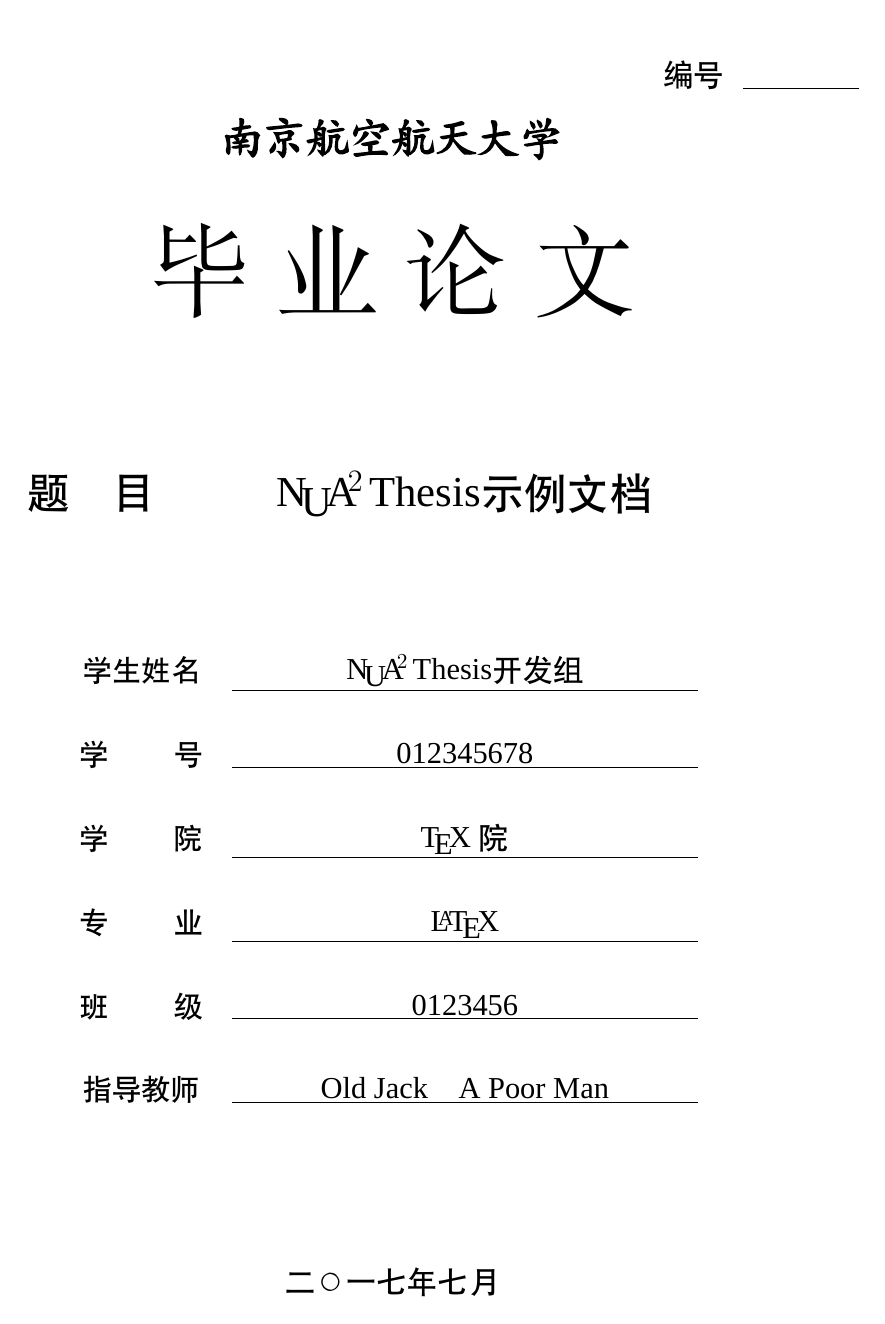
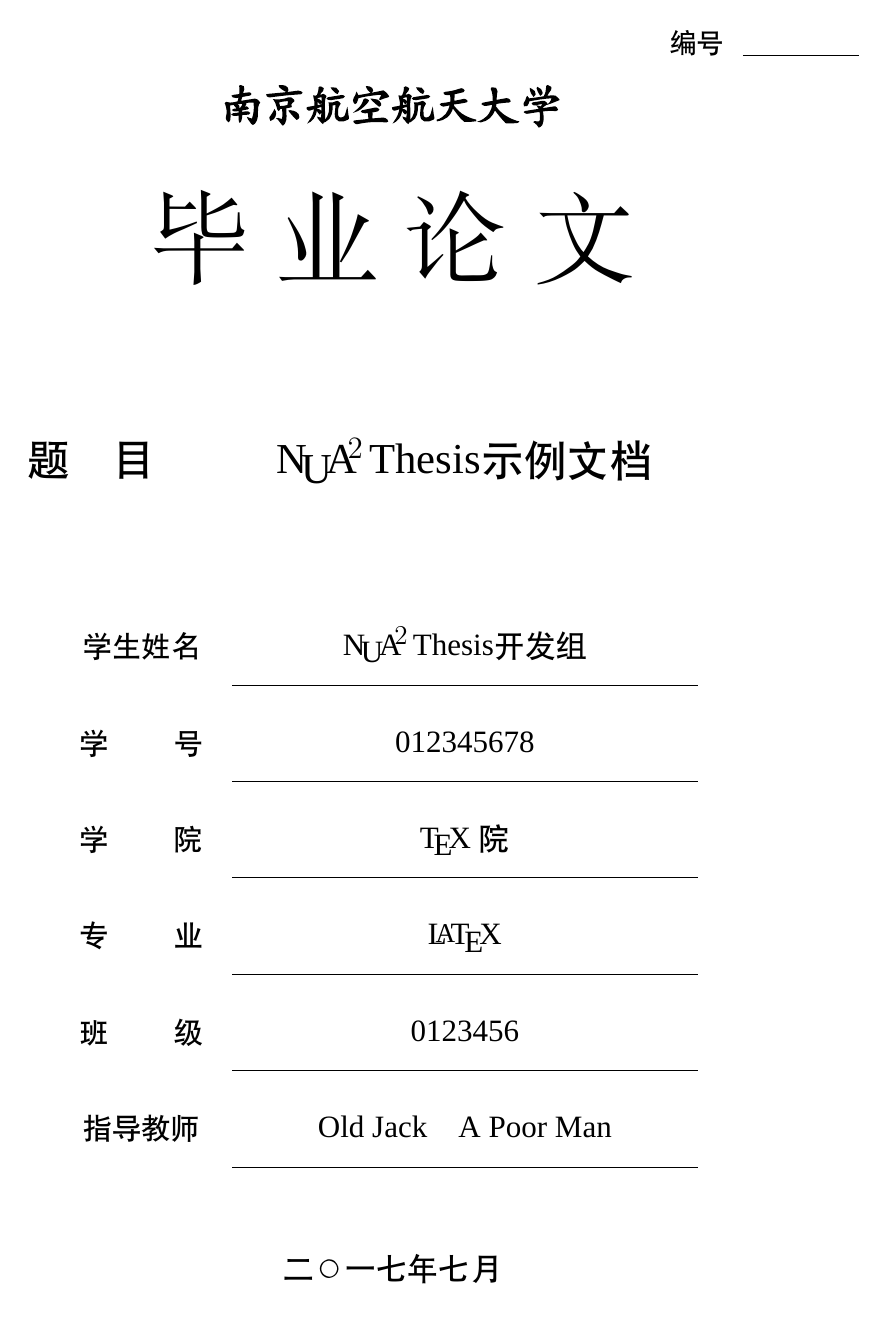
Before and after one commit to nuaatug/nuaathesis, a LaTeX thesis (sample.tex, which reads nuaathesis.cls): page 1 of 17. Compiled offline with XeLaTeX; a missing font is replaced by an installed copy or a similar font.

Commit message:
处理summershrimp的pull request

```diff
--- a/nuaathesis.cls
+++ b/nuaathesis.cls
@@ -9,7 +9,7 @@
 \DeclareOption{bachelor}{\nuaa@bachelortrue}
 \DeclareOption*{\PassOptionsToClass{\CurrentOption}{ctexbook}}
 \ProcessOptions\relax
-\LoadClass[oneside, a4paper, zihao=-4, UTF8, openright]{ctexbook}
+\LoadClass[oneside, a4paper, zihao=-4, fancyhdr, UTF8, openright]{ctexbook}
 \AtEndOfClass{\input{nuaathesis.cfg}}
 
 %%===============
@@ -18,13 +18,22 @@
 
 \RequirePackage{algorithm, algorithmicx, algpseudocode} %% 算法排版相关
 \RequirePackage{amsfonts,amssymb,amsthm,bm,mathrsfs,mathtools}  %% 公式相关
-\RequirePackage[backend=biber, style=gb7714-2015]{biblatex} %% 参考文献相关
+\RequirePackage[backend=biber, style=gb7714-2015,natbib]{biblatex} %% 参考文献相关
 \RequirePackage{booktabs} %% 表格格式相关
 \RequirePackage[inline]{enumitem} %% list环境相关
-\RequirePackage{fancyhdr} %% 页眉页脚相关
 \RequirePackage{fontspec}
 \RequirePackage[perpage,bottom]{footmisc}
-\RequirePackage[top=4.05cm,bottom=2.82cm,left=2cm,right=2cm]{geometry} %% 页面大小相关
+\RequirePackage[
+  top=2.5cm,
+  bottom=2cm,
+  left=2cm,
+  right=2cm,
+  headheight=0.75cm,
+  headsep=6pt,
+  %footskip=0.8cm,
+  includehead,
+  includefoot
+]{geometry} %% 页面大小相关
 \RequirePackage{graphicx} %% 插图相关
 \RequirePackage[xetex,hidelinks]{hyperref} %% 交叉引用相关
 \RequirePackage{indentfirst}  %% 首段缩进
@@ -64,14 +73,14 @@
 
 %% fancyhdr package
 %% 正文页眉页脚
-\pagestyle{fancy}
+%\pagestyle{fancy}
 \fancypagestyle{plain}{%
   \fancyhf{}
   \fancyhead[L]{\setlength{\unitlength}{1mm}
     \begin{picture}(0,0)
-      \put(7.3,1.5){\includegraphics[height=0.9cm,width=6cm]{nuaa.png}}
+      \put(7.3,1.5){\includegraphics[width=6cm]{nuaa.png}}
     \end{picture}}
-  \fancyhead[R]{\makebox[6.7cm]{\sihao 毕业设计（论文）报告纸}}
+  \fancyhead[R]{\makebox[6.7cm]{\zihao{4} 毕业设计（论文）报告纸}}
   \fancyfoot[R]{\footnotesize{-\ \thepage\ -}}
   \renewcommand{\headrulewidth}{0.7pt}
   \renewcommand{\footrulewidth}{0.7pt}
@@ -83,18 +92,9 @@
 
 %% 字号宏定义
 \newcommand{\verybig}{\fontsize{53pt}{82.68pt}\selectfont}
-\newcommand{\chuhao}{\Huge\selectfont}
-\newcommand{\erhao}{\LARGE\selectfont}
-\newcommand{\xiaoerhao}{\Large\selectfont}
-\newcommand{\sanhao}{\fontsize{15.75pt}{18pt}\selectfont}
-\newcommand{\xiaosanhao}{\large\selectfont}
-\newcommand{\sihao}{\fontsize{14pt}{16.8pt}\selectfont}
-\newcommand{\xiaosihao}{\normalsize\selectfont}
-\newcommand{\wuhao}{\small\selectfont}
-\newcommand{\xiaowuhao}{\footnotesize\selectfont}
 
 %% 标题名称宏定义
-\ctexset{abstractname={\xiaosanhao\heiti\nuaa@abstractname}}
+\ctexset{abstractname={\zihao{-3}\heiti\nuaa@abstractname}}
 \ctexset{contentsname={\nuaa@contentsname}}
 \ctexset{listfigurename={\nuaa@listfigurename}}
 \ctexset{listtablename={\nuaa@listtablename}}
@@ -105,20 +105,20 @@
 \renewcommand{\lstlistingname}{\nuaa@value@listingname}
 
 \ctexset{chapter={%
-	format={\centering\xiaosanhao\heiti},
-	nameformat={\xiaosanhao\heiti},
-	titleformat={\xiaosanhao\heiti},
-	beforeskip={15\p@},
-	afterskip={12\p@},
+	format={\centering\zihao{-3}\heiti},
+	nameformat={\zihao{-3}\heiti},
+	titleformat={\zihao{-3}\heiti},
+	beforeskip={29\p@},
+	afterskip={16.5\p@},
 	}
 }
 \ctexset{section={%
-	format={\sihao\heiti},
+	format={\zihao{4}\heiti},
 	afterskip={1.0ex \@plus .2ex},
 	}
 }
 \ctexset{subsection={%
-	format={\xiaosihao\heiti},
+	format={\zihao{-4}\heiti},
 	indent={0\ccwd},
 	afterskip={1.0ex \@plus .2ex},
 	}
@@ -139,8 +139,8 @@
 
 %% ccaption pacakge
 \captiondelim{\ }
-\captionnamefont{\wuhao\heiti}
-\captiontitlefont{\wuhao\heiti}
+\captionnamefont{\zihao{5}\heiti}
+\captiontitlefont{\zihao{5}\heiti}
 
 %% Floating parameters
 \renewcommand{\textfraction}{0.15}
@@ -241,43 +241,51 @@
   \thispagestyle{empty}
   \begin{titlepage}
     \begin{flushright}
-      {\heiti\sanhao\nuaa@label@thesisnum\hspace{10pt}\underline{\hspace{60pt}}} \\
+      {\heiti\zihao{4}\nuaa@label@thesisnum\hspace{10pt}\underline{\hspace{60pt}}} \par
     \end{flushright}
     \begin{center}
-      {\textbf{\erhao\kaishu\@nuaa}} \\
+      {\textbf{\zihao{2}\kaishu\@nuaa}} \\
       \vspace*{32pt}
       {\verybig\nuaa@coverpagetitle} \\
       \vspace*{65pt}
       {
-        \parbox[c]{6em}{\erhao\heiti\nuaa@label@title}
+        \parbox[c]{6em}{\zihao{2}\heiti\nuaa@label@title}
         \parbox[c]{25em}{%
-          \erhao\heiti
+          \zihao{2}\heiti
           \begin{center}
             \nuaa@value@zhtitle
             \end{center}
         }%
       } \\
       \vspace*{40pt}
-      \renewcommand{\arraystretch}{2}
+      \begingroup
+      \renewcommand{\arraystretch}{2.3}
       \setlength{\tabcolsep}{0pt}
       {%
         \begin{tabular}{cc}
-          {\xiaosanhao\heiti\nuaa@label@author\quad} &
-          \underline{\makebox[20em][s]{\makebox[20em][c]{\sanhao\heiti\nuaa@value@author}}} \\
-          {\xiaosanhao\heiti\nuaa@label@studentid\quad} &
-          \underline{\makebox[20em][s]{\makebox[20em][c]{\sanhao\heiti\nuaa@value@studentid}}} \\
-          {\xiaosanhao\heiti\nuaa@label@college\quad} &
-          \underline{\makebox[20em][s]{\makebox[20em][c]{\sanhao\heiti\nuaa@value@college}}} \\
-          {\xiaosanhao\heiti\nuaa@label@major\quad} &
-          \underline{\makebox[20em][s]{\makebox[20em][c]{\sanhao\heiti\nuaa@value@major}}} \\
-          {\xiaosanhao\heiti\nuaa@label@classid\quad} &
-          \underline{\makebox[20em][s]{\makebox[20em][c]{\sanhao\heiti\nuaa@value@classid}}} \\
-          {\xiaosanhao\heiti\nuaa@label@advisor\quad} &
-          \underline{\makebox[20em][s]{\makebox[20em][c]{\sanhao\heiti\nuaa@value@advisorname\quad\nuaa@value@advisortitle}}} \\
+          {\zihao{-3}\heiti\nuaa@label@author\quad} &
+          {\makebox[20em][s]{\makebox[20em][c]{\zihao{3}\heiti\nuaa@value@author}}} \\
+          \cline{2-2}
+          {\zihao{-3}\heiti\nuaa@label@studentid\quad} &
+          {\makebox[20em][s]{\makebox[20em][c]{\zihao{3}\heiti\nuaa@value@studentid}}} \\
+          \cline{2-2}
+          {\zihao{-3}\heiti\nuaa@label@college\quad} &
+          {\makebox[20em][s]{\makebox[20em][c]{\zihao{3}\heiti\nuaa@value@college}}} \\
+          \cline{2-2}
+          {\zihao{-3}\heiti\nuaa@label@major\quad} &
+          {\makebox[20em][s]{\makebox[20em][c]{\zihao{3}\heiti\nuaa@value@major}}} \\
+          \cline{2-2}
+          {\zihao{-3}\heiti\nuaa@label@classid\quad} &
+          {\makebox[20em][s]{\makebox[20em][c]{\zihao{3}\heiti\nuaa@value@classid}}} \\
+          \cline{2-2}
+          {\zihao{-3}\heiti\nuaa@label@advisor\quad} &
+          {\makebox[20em][s]{\makebox[20em][c]{\zihao{3}\heiti\nuaa@value@advisorname\quad\nuaa@value@advisortitle}}} \\
+          \cline{2-2}
         \end{tabular}
       }
+      \endgroup
       \vfill
-      {\sanhao\heiti\nuaa@value@applydate\par}
+      {\zihao{3}\heiti\nuaa@value@applydate\par}
     \end{center}
   \end{titlepage}
 }
@@ -287,21 +295,25 @@
 %%===========
 \newcommand{\declare}{%
   \thispagestyle{empty}{%
-    \begin{center}{\heiti\xiaoerhao\@nuaa\\\vspace{1em}本科毕业设计（论文）诚信承诺书}
+    \begingroup
+    \begin{center}{\heiti\zihao{-2}\@nuaa\par\vspace{1em}本科毕业设计（论文）诚信承诺书}
     \end{center}
     {%
-    \linespread{1.68}
-    \sihao\hspace{1.8em}
-    本人郑重声明：所呈交的毕业设计（论文）（题目：\uline{\nuaa@value@zhtitle}）是本人在导师的指导下独立进行研究所取得的成果。尽本人所知，除了毕业设计（论文）中特别加以标注引用的内容外，本毕业设计（论文）不包含任何其他个人或集体已经发表或撰写的成果作品。\par}
-    ~\\
+      \linespread{2.16}
+      \zihao{4}\hspace{1.8em}
+      本人郑重声明：所呈交的毕业设计（论文）（题目：\uline{\nuaa@value@zhtitle}）是本人在导师的指导下独立进行研究所取得的成果。尽本人所知，除了毕业设计（论文）中特别加以标注引用的内容外，本毕业设计（论文）不包含任何其他个人或集体已经发表或撰写的成果作品。
+      \par
+    }
+    \bigskip
     \begin{flushright}
-      \sihao
-        \begin{tabular}{ccr}
-          作者签名： & \hspace{150pt} & \hspace{4em} 年 \hspace{1em} 月 \hspace{1em} 日 \\
-          （学号）： & \hspace{150pt} & \\
+      \zihao{4}
+        \begin{tabular}{rcr}
+          作者签名： & \hspace{150pt} & \hspace{4em} 年 \hspace{1em} 月 \hspace{1em} 日 \\[6pt]
+          （学号）： & \hspace{150pt} & \\[6pt]
         \end{tabular}
       \end{flushright}
     \par
+    \endgroup
   }
   \clearpage
 }
@@ -315,12 +327,12 @@
   \hypersetup{pdfkeywords={\@keywords}}
   \phantomsection
   \addcontentsline{toc}{chapter}{\nuaa@abstractname}
-  \chapter*{\erhao\nuaa@value@zhtitle\vskip 20pt\xiaosanhao\nuaa@abstractname}
+  \chapter*{\zihao{2}\nuaa@value@zhtitle\vskip 20pt\zihao{-3}\nuaa@abstractname}
   \setcounter{page}{1}
 }{%
-  \vspace{5pt}
+  \par
   \begin{description}
-    \item[\sffamily\mdseries\xiaosanhao 关键词：] \@keywords
+    \item[\sffamily\mdseries\zihao{-3} 关键词：] \@keywords
   \end{description}
 }
 
@@ -333,11 +345,11 @@
   \newcommand{\@keywords}{#1}
   \phantomsection
   \addcontentsline{toc}{chapter}{\nuaa@abstractnameen}
-	\chapter*{\erhao\nuaa@value@entitle\vskip 20pt\xiaosanhao Abstract}
+	\chapter*{\zihao{2}\nuaa@value@entitle\vskip 20pt\zihao{-3} Abstract}
 }{%
-  \vspace{5pt}
+  \par
   \begin{description}
-  \item[\xiaosanhao Keywords:] \@keywords
+  \item[\zihao{-3} Keywords:] \@keywords
   \end{description}
   \newpage
 }
@@ -357,4 +369,13 @@
   \makebox{S\hspace{-0.3ex}\raisebox{-0.5ex}{E}\hspace{-0.3ex}U\hspace{0.1em}%
   \textsc{Thesix}}
 }
+
+\newcommand{\printnuaabib}{%
+  \begingroup
+  \renewcommand*{\bibfont}{\small}
+  \linespread{1}
+  \printbibliography[heading=bibintoc]
+  \endgroup
+}
+
 \endinput
```
Also changed, not shown: sample.tex (+1 -1 lines).
